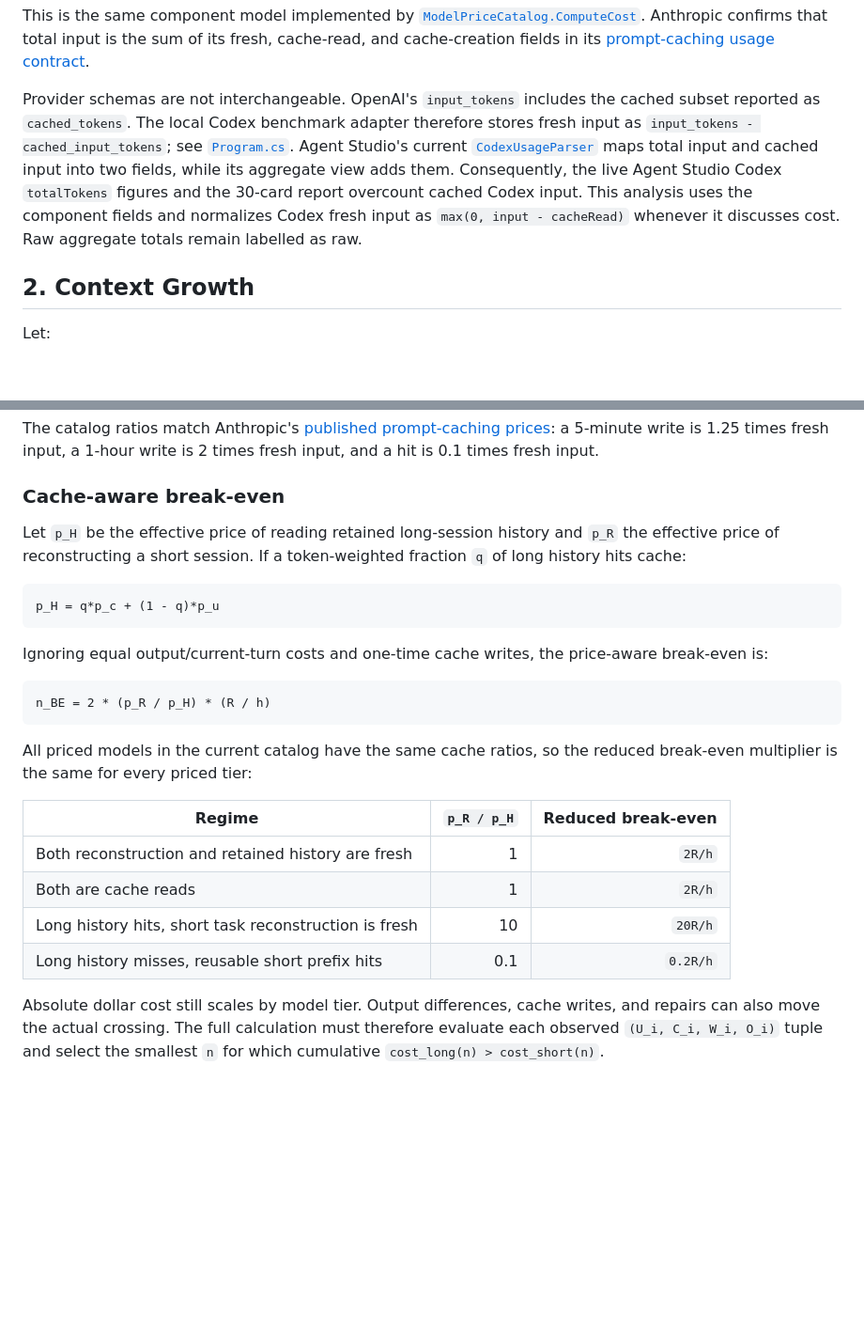
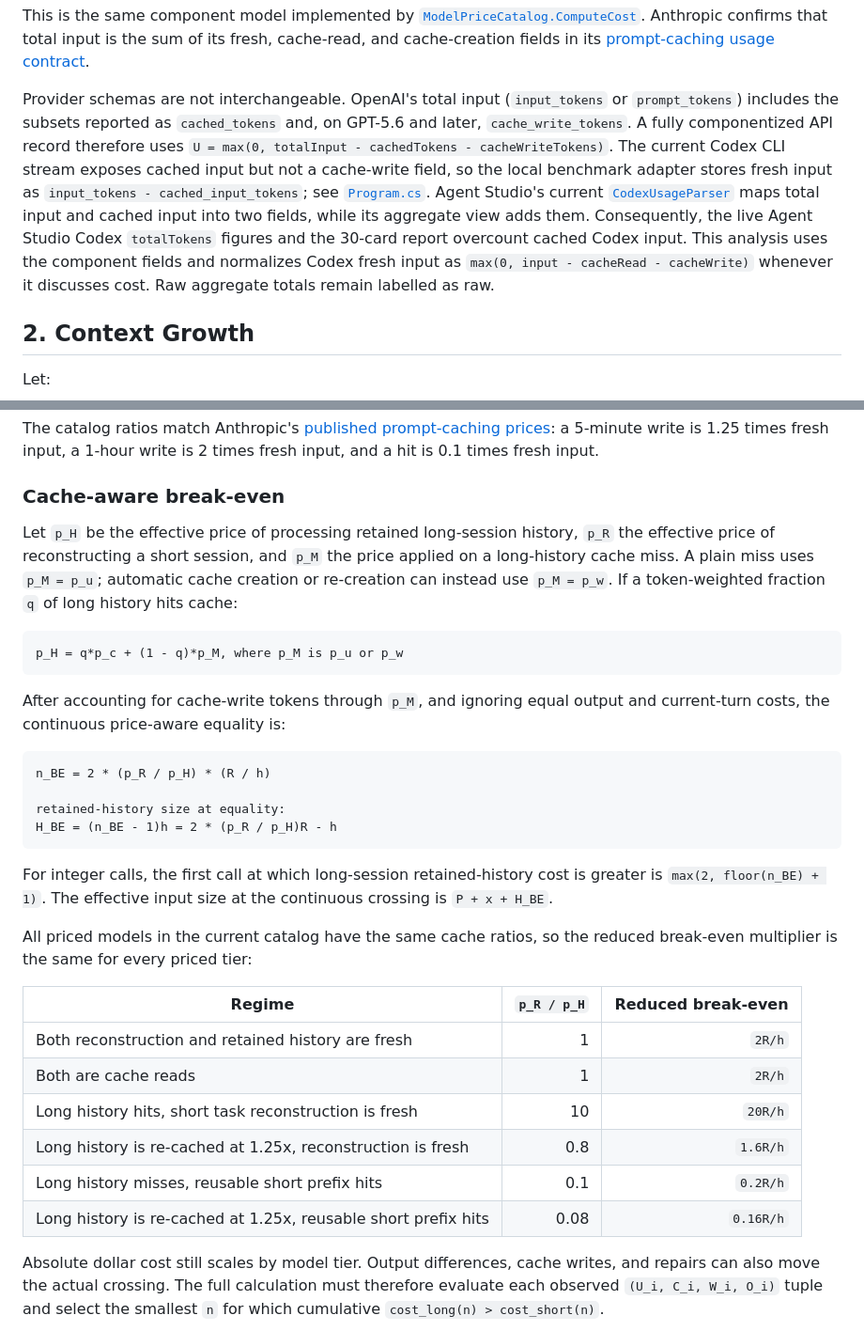
Before and after one commit to agent-orc/token-economy, a Markdown page: docs/analyses/long-vs-short-session-cost.md, 2 parts joined by grey strips. Shown at 94% size. Rendered like a GitHub page; blank space fills up the shorter version.

Commit message:
Research: token cost dynamics - long session vs short sessions (caching, context growth, compaction, break-even)
[parallel-slot worktree run; jobId=research-token-cost-dynamics---long-session-vs-short-sessions-caching-context-growth-compaction-break-even]

````diff
--- a/docs/analyses/long-vs-short-session-cost.md
+++ b/docs/analyses/long-vs-short-session-cost.md
@@ -61,17 +62,23 @@ Anthropic confirms that total input is the sum of its fresh, cache-read, and
 cache-creation fields in its
 [prompt-caching usage contract](https://platform.claude.com/docs/en/build-with-claude/prompt-caching#tracking-cache-performance).
 
-Provider schemas are not interchangeable. OpenAI's `input_tokens` includes the
-cached subset reported as `cached_tokens`. The local Codex benchmark adapter
-therefore stores fresh input as `input_tokens - cached_input_tokens`; see
+Provider schemas are not interchangeable. OpenAI's total input
+(`input_tokens` or `prompt_tokens`) includes the subsets reported as
+`cached_tokens` and, on GPT-5.6 and later, `cache_write_tokens`. A fully
+componentized API record therefore uses
+`U = max(0, totalInput - cachedTokens - cacheWriteTokens)`. The current Codex
+CLI stream exposes cached input but not a cache-write field, so the local
+benchmark adapter stores fresh input as
+`input_tokens - cached_input_tokens`; see
 [`Program.cs`](../../src/TokenEconomy.Benchmarks/Program.cs). Agent Studio's
 current
 [`CodexUsageParser`](https://github.com/agent-orc/agent-studio/blob/main/backend/Features/Cli/OutputParsing/Usage/CliUsageParser.cs)
 maps total input and cached input into two fields, while its aggregate view adds
 them. Consequently, the live Agent Studio Codex `totalTokens` figures and the
 30-card report overcount cached Codex input. This analysis uses the component
-fields and normalizes Codex fresh input as `max(0, input - cacheRead)` whenever
-it discusses cost. Raw aggregate totals remain labelled as raw.
+fields and normalizes Codex fresh input as
+`max(0, input - cacheRead - cacheWrite)` whenever it discusses cost. Raw
+aggregate totals remain labelled as raw.
 
 ## 2. Context Growth
 
@@ -157,20 +164,29 @@ input, and a hit is 0.1 times fresh input.
 
 ### Cache-aware break-even
 
-Let `p_H` be the effective price of reading retained long-session history and
-`p_R` the effective price of reconstructing a short session. If a
+Let `p_H` be the effective price of processing retained long-session history,
+`p_R` the effective price of reconstructing a short session, and `p_M` the
+price applied on a long-history cache miss. A plain miss uses `p_M = p_u`;
+automatic cache creation or re-creation can instead use `p_M = p_w`. If a
 token-weighted fraction `q` of long history hits cache:
 
 ```text
-p_H = q*p_c + (1 - q)*p_u
+p_H = q*p_c + (1 - q)*p_M, where p_M is p_u or p_w
 ```
 
-Ignoring equal output/current-turn costs and one-time cache writes, the
-price-aware break-even is:
+After accounting for cache-write tokens through `p_M`, and ignoring equal
+output and current-turn costs, the continuous price-aware equality is:
 
 ```text
 n_BE = 2 * (p_R / p_H) * (R / h)
+
+retained-history size at equality:
+H_BE = (n_BE - 1)h = 2 * (p_R / p_H)R - h
 ```
+
+For integer calls, the first call at which long-session retained-history cost
+is greater is `max(2, floor(n_BE) + 1)`. The effective input size at the
+continuous crossing is `P + x + H_BE`.
 
 All priced models in the current catalog have the same cache ratios, so the
 reduced break-even multiplier is the same for every priced tier:
@@ -180,7 +196,9 @@ reduced break-even multiplier is the same for every priced tier:
 | Both reconstruction and retained history are fresh | 1 | `2R/h` |
 | Both are cache reads | 1 | `2R/h` |
 | Long history hits, short task reconstruction is fresh | 10 | `20R/h` |
+| Long history is re-cached at 1.25x, reconstruction is fresh | 0.8 | `1.6R/h` |
 | Long history misses, reusable short prefix hits | 0.1 | `0.2R/h` |
+| Long history is re-cached at 1.25x, reusable short prefix hits | 0.08 | `0.16R/h` |
 
 Absolute dollar cost still scales by model tier. Output differences, cache
 writes, and repairs can also move the actual crossing. The full calculation
````
Also changed, not shown: other parts of docs/analyses/long-vs-short-session-cost.md (+5 -4 lines).
